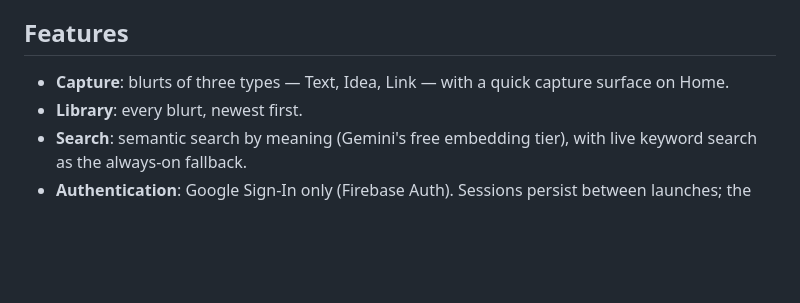
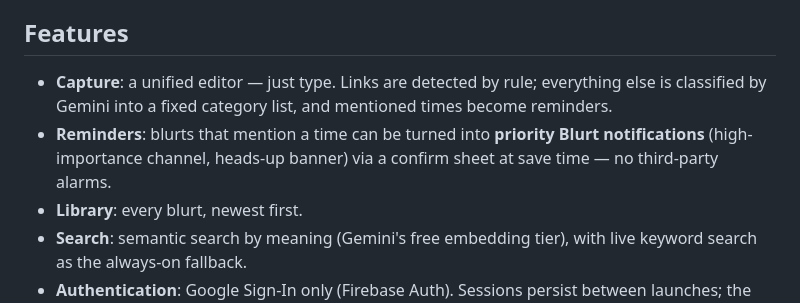
Before and after one commit to srihariramesh2023/blurt, a Markdown page: README.md, the part around one of its changes. GitHub-like rendering; blank space fills up the shorter version.

```diff
--- a/README.md
+++ b/README.md
@@ -6,8 +6,12 @@ with a dark-first, Apple-inspired design language.
 
 ## Features
 
-- **Capture**: blurts of three types — Text, Idea, Link — with a quick
-  capture surface on Home.
+- **Capture**: a unified editor — just type. Links are detected by rule;
+  everything else is classified by Gemini into a fixed category list, and
+  mentioned times become reminders.
+- **Reminders**: blurts that mention a time can be turned into **priority
+  Blurt notifications** (high-importance channel, heads-up banner) via a
+  confirm sheet at save time — no third-party alarms.
 - **Library**: every blurt, newest first.
 - **Search**: semantic search by meaning (Gemini's free embedding tier),
   with live keyword search as the always-on fallback.
```
Also changed, not shown: other parts of README.md (+54 -1 lines).
